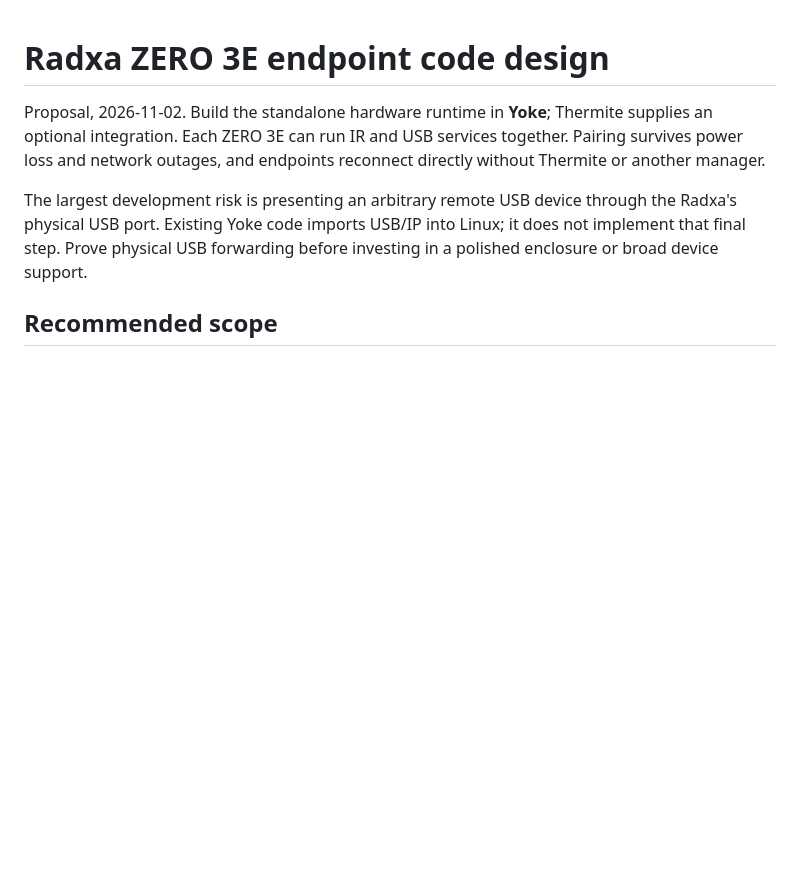
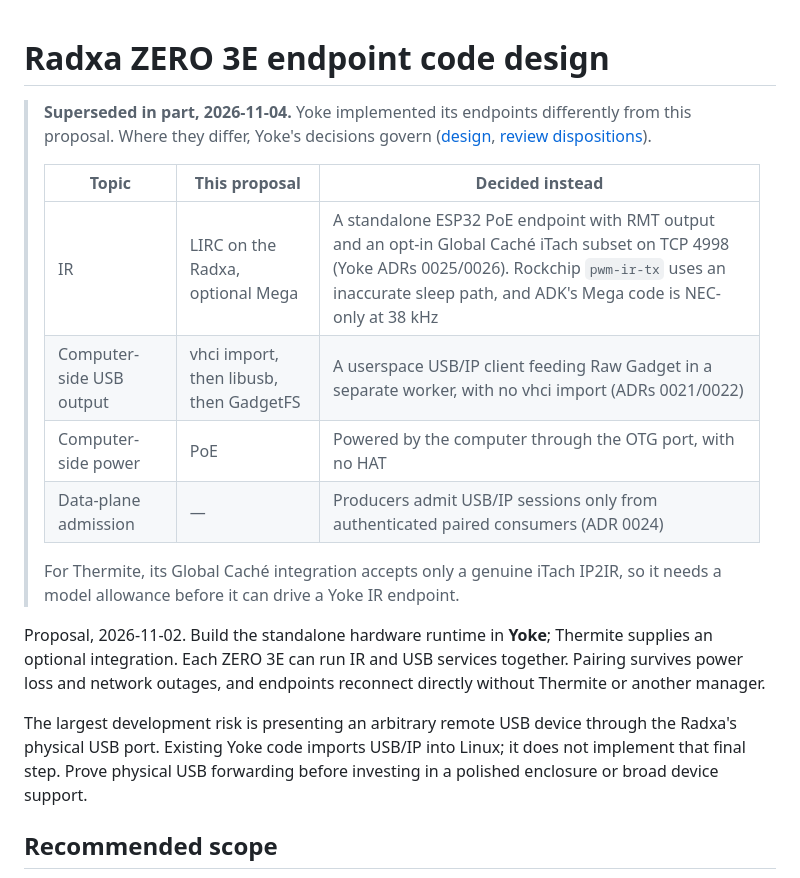
Before and after one commit to spincyc/thermite, a Markdown page: design/hardware-endpoints.md, the part around the change. Rendered like a GitHub page; blank space fills up the shorter version.

Commit message:
Mark the ZERO 3E endpoint proposal as superseded where Yoke decided otherwise
The 2026-11-02 proposal put IR on the Radxa (LIRC or a Mega coprocessor),
presented USB through vhci, libusb and GadgetFS, and powered both boxes by
PoE. Yoke implemented an ESP32 RMT IR endpoint with an iTach subset, a
userspace USB/IP client feeding Raw Gadget, a computer-powered
computer-side box and data-plane admission (Yoke ADRs 0021-0026). Record
that at the top so the two designs do not conflict, and note that
Thermite's Global Cache integration needs a model allowance for Yoke IR.

Co-Authored-By: Claude Opus 5.5 <noreply@anthropic.com>

```diff
--- a/design/hardware-endpoints.md
+++ b/design/hardware-endpoints.md
@@ -1,4 +1,20 @@
 # Radxa ZERO 3E endpoint code design
+
+> **Superseded in part, 2026-11-04.** Yoke implemented its endpoints
+> differently from this proposal. Where they differ, Yoke's decisions
+> govern ([design](https://github.com/spincyc/yoke/blob/main/doc/design/USB-DATAPATH.md),
+> [review dispositions](https://github.com/spincyc/yoke/blob/main/doc/research/REVIEW-2026-11-04.md)).
+>
+> | Topic | This proposal | Decided instead |
+> |---|---|---|
+> | IR | LIRC on the Radxa, optional Mega | A standalone ESP32 PoE endpoint with RMT output and an opt-in Global Caché iTach subset on TCP 4998 (Yoke ADRs 0025/0026). Rockchip `pwm-ir-tx` uses an inaccurate sleep path, and ADK's Mega code is NEC-only at 38 kHz |
+> | Computer-side USB output | vhci import, then libusb, then GadgetFS | A userspace USB/IP client feeding Raw Gadget in a separate worker, with no vhci import (ADRs 0021/0022) |
+> | Computer-side power | PoE | Powered by the computer through the OTG port, with no HAT |
+> | Data-plane admission | — | Producers admit USB/IP sessions only from authenticated paired consumers (ADR 0024) |
+>
+> For Thermite, its Global Caché integration accepts only a genuine iTach
+> IP2IR, so it needs a model allowance before it can drive a Yoke IR
+> endpoint.
 
 Proposal, 2026-11-02. Build the standalone hardware runtime in **Yoke**;
 Thermite supplies an optional integration. Each ZERO 3E can run IR and USB
```
